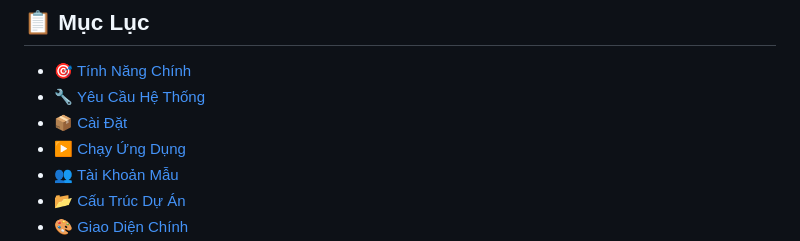
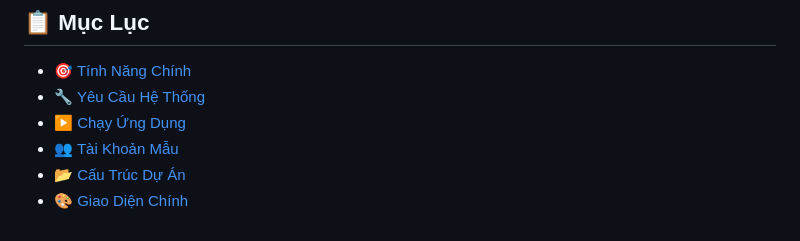
Before and after one commit to anhquan12312345/Quanlykhachsan, a Markdown page: README.md, the part around the change. Rendered like a GitHub page.

```diff
--- a/README.md
+++ b/README.md
@@ -8,7 +8,6 @@
 
 - [🎯 Tính Năng Chính](#tính-năng-chính)
 - [🔧 Yêu Cầu Hệ Thống](#yêu-cầu-hệ-thống)
-- [📦 Cài Đặt](#cài-đặt)
 - [▶️ Chạy Ứng Dụng](#chạy-ứng-dụng)
 - [👥 Tài Khoản Mẫu](#tài-khoản-mẫu)
 - [📂 Cấu Trúc Dự Án](#cấu-trúc-dự-án)
```
